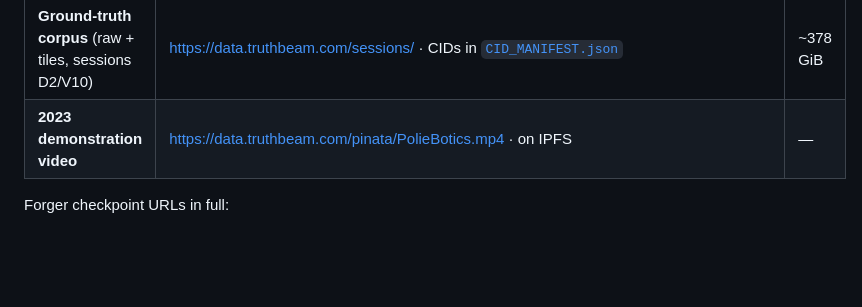
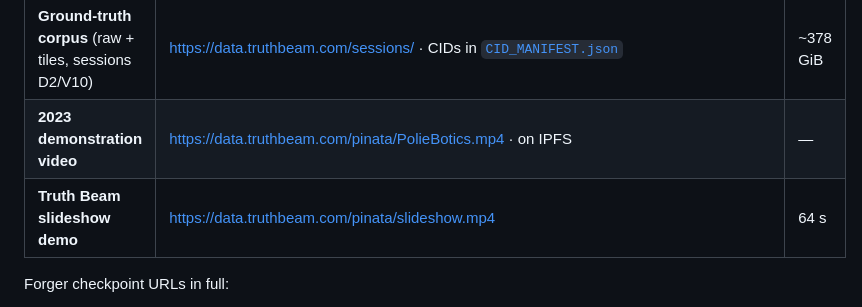
Before and after one commit to poliebotics/TruthBeam, a Markdown page: REPRODUCE.md, the part around the change. GitHub-like rendering; blank space fills up the shorter version.

```diff
--- a/REPRODUCE.md
+++ b/REPRODUCE.md
@@ -107,6 +107,7 @@ same idea to the full corpus.
 | **AUROC script** | [`code/verifier/scripts/decomposition_part_1.py`](code/verifier/scripts/decomposition_part_1.py) | in repo |
 | **Ground-truth corpus** (raw + tiles, sessions D2/V10) | <https://data.truthbeam.com/sessions/> · CIDs in [`CID_MANIFEST.json`](CID_MANIFEST.json) | ~378 GiB |
 | **2023 demonstration video** | <https://data.truthbeam.com/pinata/PolieBotics.mp4> · on IPFS | — |
+| **Truth Beam slideshow demo** | <https://data.truthbeam.com/pinata/slideshow.mp4> | 64 s |
 
 Forger checkpoint URLs in full:
 - <https://data.truthbeam.com/models/fa_v1_forger/f_a_v1_step_00005000.pt>
```
Also changed, not shown: ARTIFACTS.md (+1 -0 lines).
